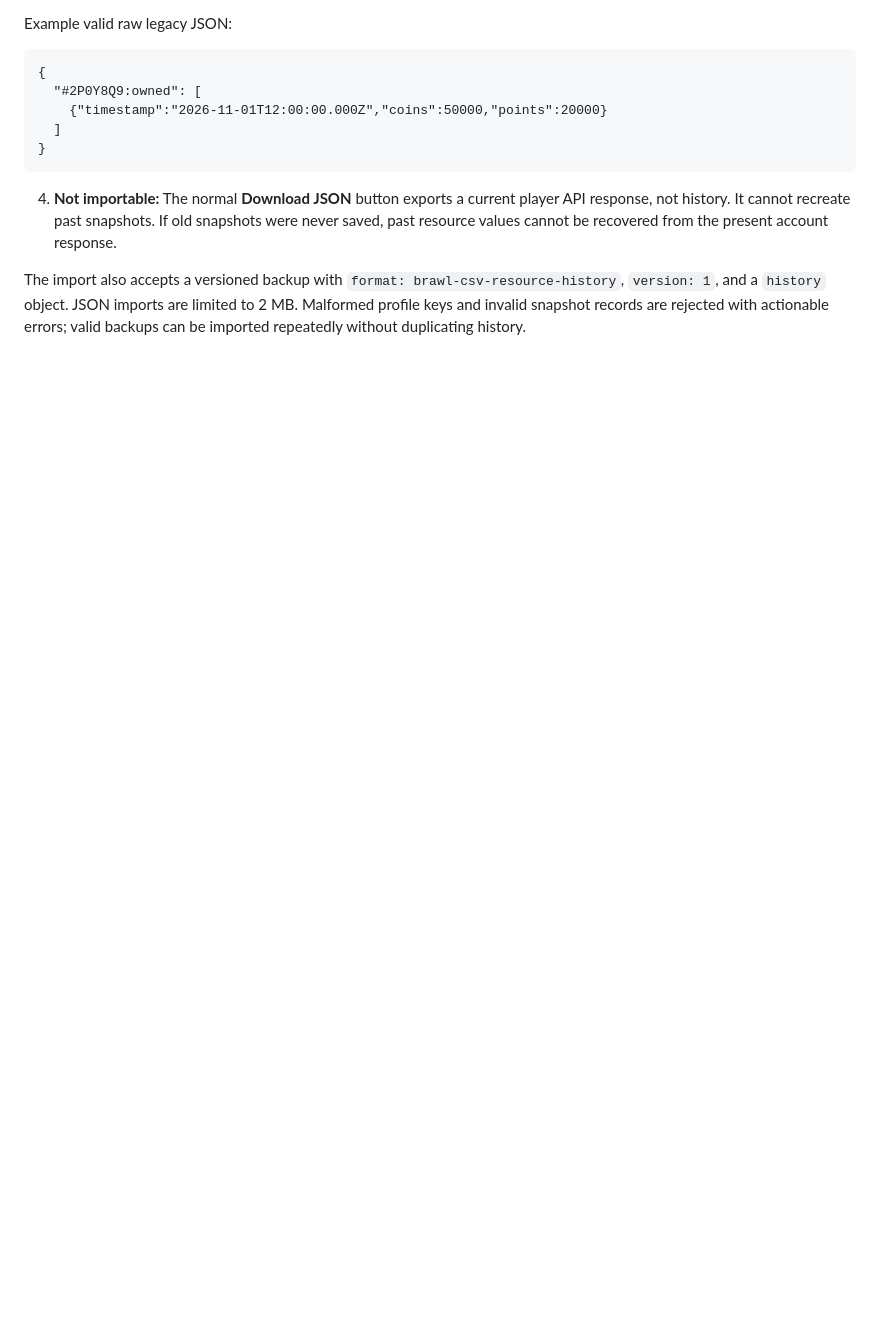
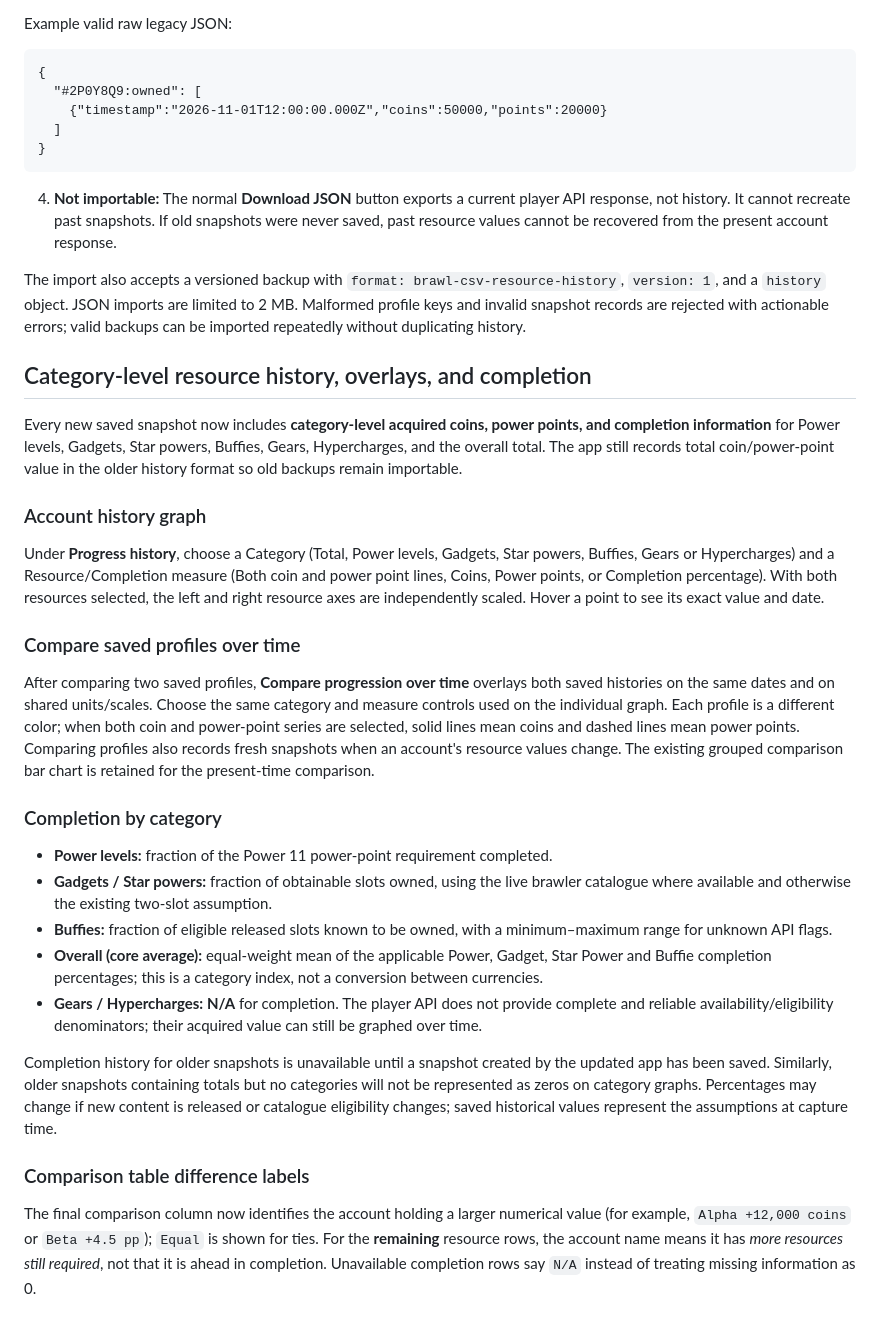
Before and after one commit to zamyeen/brawl-csv, a Markdown page: README.md, the part around the change. Drawn GitHub-style; blank space fills up the shorter version.

Commit message:
Document category completion, historical overlays and readable comparison differences

```diff
--- a/README.md
+++ b/README.md
@@ -145,3 +145,29 @@ Example valid raw legacy JSON:
 4. **Not importable:** The normal **Download JSON** button exports a current player API response, not history. It cannot recreate past snapshots. If old snapshots were never saved, past resource values cannot be recovered from the present account response.
 
 The import also accepts a versioned backup with `format: brawl-csv-resource-history`, `version: 1`, and a `history` object. JSON imports are limited to 2 MB. Malformed profile keys and invalid snapshot records are rejected with actionable errors; valid backups can be imported repeatedly without duplicating history.
+
+## Category-level resource history, overlays, and completion
+
+Every new saved snapshot now includes **category-level acquired coins, power points, and completion information** for Power levels, Gadgets, Star powers, Buffies, Gears, Hypercharges, and the overall total. The app still records total coin/power-point value in the older history format so old backups remain importable.
+
+### Account history graph
+
+Under **Progress history**, choose a Category (Total, Power levels, Gadgets, Star powers, Buffies, Gears or Hypercharges) and a Resource/Completion measure (Both coin and power point lines, Coins, Power points, or Completion percentage). With both resources selected, the left and right resource axes are independently scaled. Hover a point to see its exact value and date.
+
+### Compare saved profiles over time
+
+After comparing two saved profiles, **Compare progression over time** overlays both saved histories on the same dates and on shared units/scales. Choose the same category and measure controls used on the individual graph. Each profile is a different color; when both coin and power-point series are selected, solid lines mean coins and dashed lines mean power points. Comparing profiles also records fresh snapshots when an account's resource values change. The existing grouped comparison bar chart is retained for the present-time comparison.
+
+### Completion by category
+
+- **Power levels:** fraction of the Power 11 power-point requirement completed.
+- **Gadgets / Star powers:** fraction of obtainable slots owned, using the live brawler catalogue where available and otherwise the existing two-slot assumption.
+- **Buffies:** fraction of eligible released slots known to be owned, with a minimum–maximum range for unknown API flags.
+- **Overall (core average):** equal-weight mean of the applicable Power, Gadget, Star Power and Buffie completion percentages; this is a category index, not a conversion between currencies.
+- **Gears / Hypercharges:** **N/A** for completion. The player API does not provide complete and reliable availability/eligibility denominators; their acquired value can still be graphed over time.
+
+Completion history for older snapshots is unavailable until a snapshot created by the updated app has been saved. Similarly, older snapshots containing totals but no categories will not be represented as zeros on category graphs. Percentages may change if new content is released or catalogue eligibility changes; saved historical values represent the assumptions at capture time.
+
+### Comparison table difference labels
+
+The final comparison column now identifies the account holding a larger numerical value (for example, `Alpha +12,000 coins` or `Beta +4.5 pp`); `Equal` is shown for ties. For the **remaining** resource rows, the account name means it has *more resources still required*, not that it is ahead in completion. Unavailable completion rows say `N/A` instead of treating missing information as 0.
```
